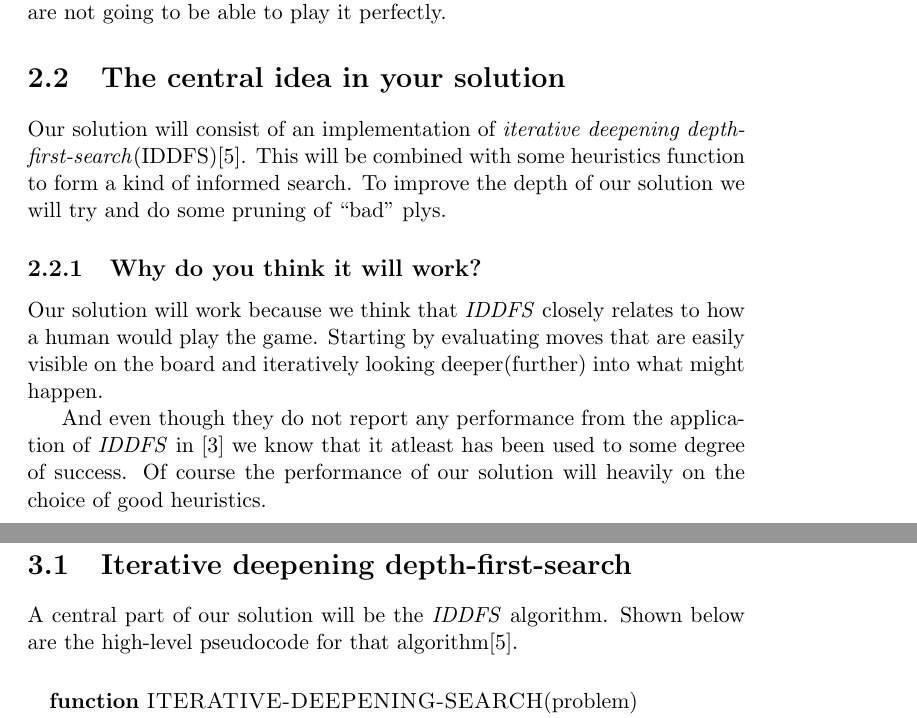
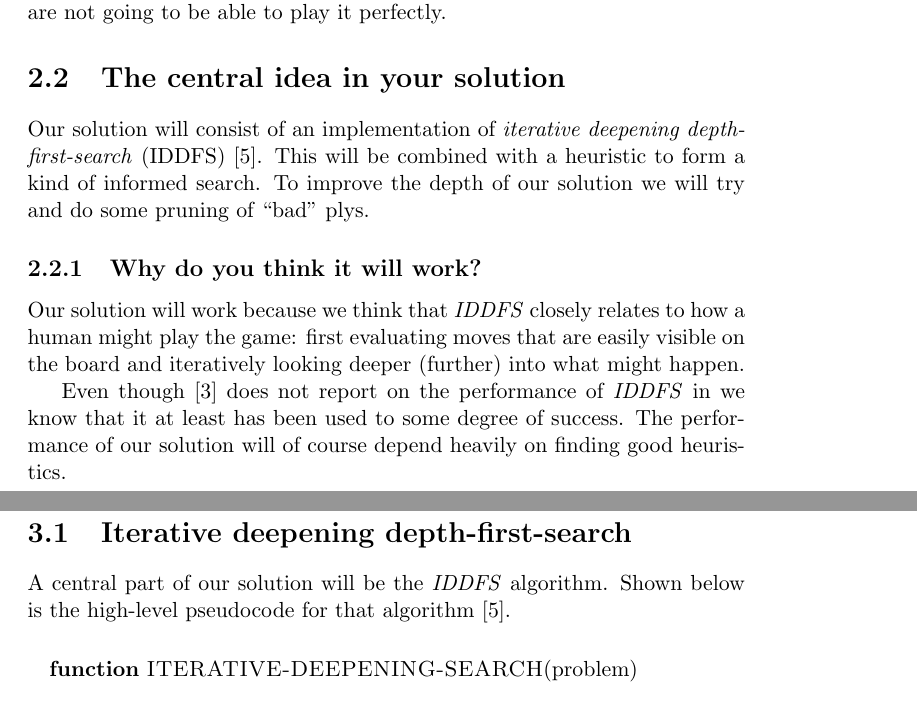
Before and after one commit to rlepigre/tin171, a LaTeX thesis (pre-proposal/group1ProjectPreProposal.tex): two parts of pages 5 and 7 of 10, joined at a grey line, cut so that both start at the same text. Compiled offline with pdfLaTeX.

Commit message:
Fix some typos in the latest update.

```diff
--- a/pre-proposal/group1ProjectPreProposal.tex
+++ b/pre-proposal/group1ProjectPreProposal.tex
@@ -110,17 +110,23 @@ other players. While traditional two-player strategies can be used to
 play the game they are not going to be able to play it perfectly.
 
 \section{The central idea in your solution}
-Our solution will consist of an implementation of \emph{iterative deepening depth-first-search}(IDDFS)\cite{aimodern}.
-This will be combined with some heuristics function to form a kind of informed search. To improve the depth of
-our solution we will try and do some pruning of ``bad'' plys.
+Our solution will consist of an implementation of \emph{iterative
+  deepening depth-first-search} (IDDFS) \cite{aimodern}. This will be
+combined with a heuristic to form a kind of informed search. To
+improve the depth of our solution we will try and do some pruning of
+``bad'' plys.%%, e.g.~those that do not move the player any closer to the
+%% goal state.
 
 \subsection{Why do you think it will work?}
-Our solution will work because we think that \emph{IDDFS} closely relates to how a human would play the game. Starting by
-evaluating moves that are easily visible on the board and iteratively looking deeper(further) into what might happen.
+Our solution will work because we think that \emph{IDDFS} closely
+relates to how a human might play the game: first evaluating
+moves that are easily visible on the board and iteratively looking
+deeper (further) into what might happen.
 
-And even though they do not report any performance from the application of \emph{IDDFS} in \cite{Huang:2001:SGP:378593.378708}
-we know that it atleast has been used to some degree of success. Of course the performance of our solution will heavily
-on the choice of good heuristics.
+Even though \cite{Huang:2001:SGP:378593.378708} does not report on the
+performance of \emph{IDDFS} in we know that it at least has been used
+to some degree of success. The performance of our solution will of
+course depend heavily on finding good heuristics.
 
 \section{Define an instance of the problem. How will you measure the performance of your program?}
 %%COMMENT:
@@ -140,16 +146,17 @@ is to count the number of moves a player is away from the goal state.
 \section{The scope of your work}
 %%COMMENT:
 %%also, what interesting and related things are outside the scope of your proposal?
-The scope of our project will be to try and challenge a set of amateur human players.
-Playing a perfect game must be outside our scope because it appears to
-be an open research problem.
+The scope of our project will be to try and challenge a set of amateur
+human players. Playing a perfect game must be outside our scope
+because it appears to be an open research problem.
 
 \chapter{First results}
 %%COMMENT:
 %%A small piece of pseudo-code for a key part of the solution.
 \section{Iterative deepening depth-first-search}
-A central part of our solution will be the \emph{IDDFS} algorithm. Shown below are the
-high-level pseudocode for that algorithm\cite{aimodern}.\\
+A central part of our solution will be the \emph{IDDFS} algorithm.
+Shown below is the
+high-level pseudocode for that algorithm \cite{aimodern}.\\
 \begin{algorithmic}
 \Function{ITERATIVE-DEEPENING-SEARCH}{problem}
 \For{$depth = 0 \to \infty$}
```
Also changed, not shown: pre-proposal/group1ProjectPreProposal.tex (5 more changed lines).
